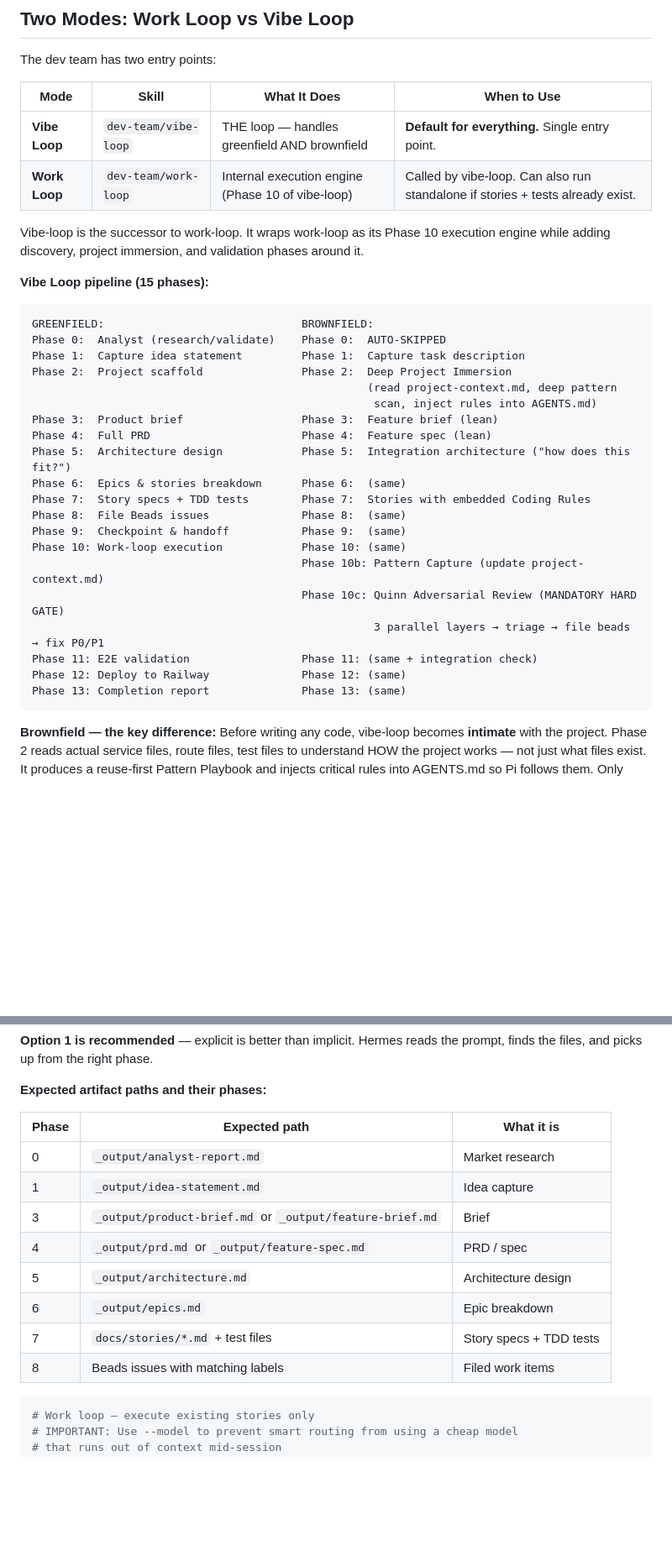
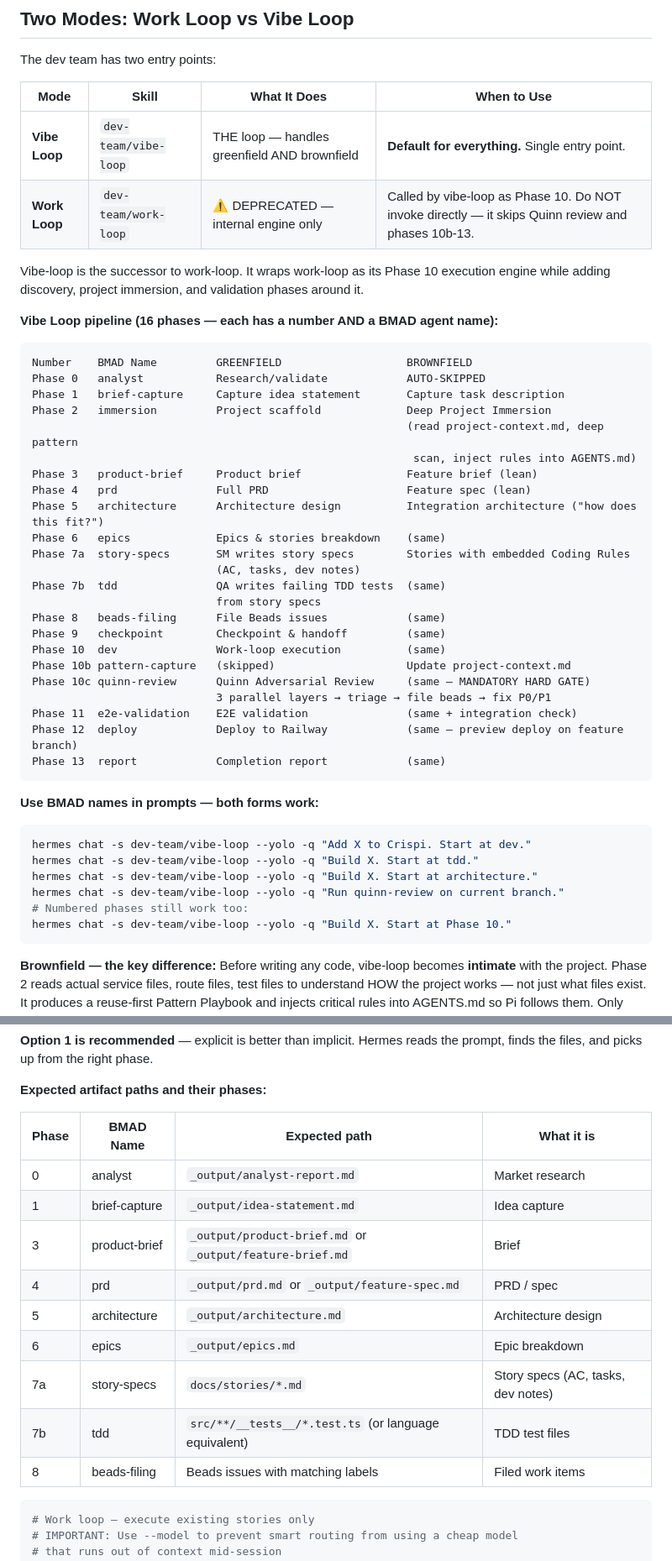
Before and after one commit to azrlb/hermes-dev-team, a Markdown page: dev-team-work-loop/README.md, 2 parts joined by grey strips. Shown at 84% size. GitHub-like rendering; blank space fills up the shorter version.

Commit message:
feat: rename vibe-loop phases to BMAD agent names, split Phase 7 into 7a/7b
- Add Phase Name Reference table mapping numbers to BMAD names (analyst, brief-capture, immersion, product-brief, prd, architecture, epics, story-specs, tdd, beads-filing, checkpoint, dev, pattern-capture, quinn-review, e2e-validation, deploy, report)
- Split Phase 7 into 7a/story-specs (SM writes AC/tasks/dev notes) and 7b/tdd (QA writes failing tests from specs)
- Update all phase headers to dual format: 'Phase N / bmad-name'
- Update Completion Gate, error handling, redundancy detection, resumption sections with BMAD names
- Backward compat: numbered phases still work in prompts
- Add prompt examples using BMAD names
- Update README pipeline table with 16 phases and BMAD names column
- Update artifact paths table to show 7a/7b rows separately
- Closes FlowInCash-ol20

````diff
--- a/dev-team-work-loop/README.md
+++ b/dev-team-work-loop/README.md
@@ -356,32 +356,45 @@ The dev team has two entry points:
 | Mode | Skill | What It Does | When to Use |
 |------|-------|--------------|-------------|
 | **Vibe Loop** | `dev-team/vibe-loop` | THE loop — handles greenfield AND brownfield | **Default for everything.** Single entry point. |
-| **Work Loop** | `dev-team/work-loop` | Internal execution engine (Phase 10 of vibe-loop) | Called by vibe-loop. Can also run standalone if stories + tests already exist. |
+| **Work Loop** | `dev-team/work-loop` | ⚠ DEPRECATED — internal engine only | Called by vibe-loop as Phase 10. Do NOT invoke directly — it skips Quinn review and phases 10b-13. |
 
 Vibe-loop is the successor to work-loop. It wraps work-loop as its Phase 10 execution engine while adding discovery, project immersion, and validation phases around it.
 
-**Vibe Loop pipeline (15 phases):**
+**Vibe Loop pipeline (16 phases — each has a number AND a BMAD agent name):**
 ```
-GREENFIELD:                              BROWNFIELD:
-Phase 0:  Analyst (research/validate)    Phase 0:  AUTO-SKIPPED
-Phase 1:  Capture idea statement         Phase 1:  Capture task description
-Phase 2:  Project scaffold               Phase 2:  Deep Project Immersion
-                                                   (read project-context.md, deep pattern
-                                                    scan, inject rules into AGENTS.md)
-Phase 3:  Product brief                  Phase 3:  Feature brief (lean)
-Phase 4:  Full PRD                       Phase 4:  Feature spec (lean)
-Phase 5:  Architecture design            Phase 5:  Integration architecture ("how does this fit?")
-Phase 6:  Epics & stories breakdown      Phase 6:  (same)
-Phase 7:  Story specs + TDD tests        Phase 7:  Stories with embedded Coding Rules
-Phase 8:  File Beads issues              Phase 8:  (same)
-Phase 9:  Checkpoint & handoff           Phase 9:  (same)
-Phase 10: Work-loop execution            Phase 10: (same)
-                                         Phase 10b: Pattern Capture (update project-context.md)
-                                         Phase 10c: Quinn Adversarial Review (MANDATORY HARD GATE)
-                                                    3 parallel layers → triage → file beads → fix P0/P1
-Phase 11: E2E validation                 Phase 11: (same + integration check)
-Phase 12: Deploy to Railway              Phase 12: (same)
-Phase 13: Completion report              Phase 13: (same)
+Number    BMAD Name         GREENFIELD                   BROWNFIELD
+Phase 0   analyst           Research/validate            AUTO-SKIPPED
+Phase 1   brief-capture     Capture idea statement       Capture task description
+Phase 2   immersion         Project scaffold             Deep Project Immersion
+                                                         (read project-context.md, deep pattern
+                                                          scan, inject rules into AGENTS.md)
+Phase 3   product-brief     Product brief                Feature brief (lean)
+Phase 4   prd               Full PRD                     Feature spec (lean)
+Phase 5   architecture      Architecture design          Integration architecture ("how does this fit?")
+Phase 6   epics             Epics & stories breakdown    (same)
+Phase 7a  story-specs       SM writes story specs        Stories with embedded Coding Rules
+                            (AC, tasks, dev notes)
+Phase 7b  tdd               QA writes failing TDD tests  (same)
+                            from story specs
+Phase 8   beads-filing      File Beads issues            (same)
+Phase 9   checkpoint        Checkpoint & handoff         (same)
+Phase 10  dev               Work-loop execution          (same)
+Phase 10b pattern-capture   (skipped)                    Update project-context.md
+Phase 10c quinn-review      Quinn Adversarial Review     (same — MANDATORY HARD GATE)
+                            3 parallel layers → triage → file beads → fix P0/P1
+Phase 11  e2e-validation    E2E validation               (same + integration check)
+Phase 12  deploy            Deploy to Railway            (same — preview deploy on feature branch)
+Phase 13  report            Completion report            (same)
+```
+
+**Use BMAD names in prompts — both forms work:**
+```bash
+hermes chat -s dev-team/vibe-loop --yolo -q "Add X to Crispi. Start at dev."
+hermes chat -s dev-team/vibe-loop --yolo -q "Build X. Start at tdd."
+hermes chat -s dev-team/vibe-loop --yolo -q "Build X. Start at architecture."
+hermes chat -s dev-team/vibe-loop --yolo -q "Run quinn-review on current branch."
+# Numbered phases still work too:
+hermes chat -s dev-team/vibe-loop --yolo -q "Build X. Start at Phase 10."
 ```
 
 **Brownfield — the key difference:** Before writing any code, vibe-loop becomes **intimate** with the project. Phase 2 reads actual service files, route files, test files to understand HOW the project works — not just what files exist. It produces a reuse-first Pattern Playbook and injects critical rules into AGENTS.md so Pi follows them. Only creates new code when no existing pattern can be reused.
@@ -436,16 +449,17 @@ hermes chat -s dev-team/vibe-loop --yolo -q "Build feature X"
 
 **Expected artifact paths and their phases:**
 
-| Phase | Expected path | What it is |
-|-------|--------------|------------|
-| 0 | `_output/analyst-report.md` | Market research |
-| 1 | `_output/idea-statement.md` | Idea capture |
-| 3 | `_output/product-brief.md` or `_output/feature-brief.md` | Brief |
-| 4 | `_output/prd.md` or `_output/feature-spec.md` | PRD / spec |
-| 5 | `_output/architecture.md` | Architecture design |
-| 6 | `_output/epics.md` | Epic breakdown |
-| 7 | `docs/stories/*.md` + test files | Story specs + TDD tests |
-| 8 | Beads issues with matching labels | Filed work items |
+| Phase | BMAD Name | Expected path | What it is |
+|-------|-----------|--------------|------------|
+| 0 | analyst | `_output/analyst-report.md` | Market research |
+| 1 | brief-capture | `_output/idea-statement.md` | Idea capture |
+| 3 | product-brief | `_output/product-brief.md` or `_output/feature-brief.md` | Brief |
+| 4 | prd | `_output/prd.md` or `_output/feature-spec.md` | PRD / spec |
+| 5 | architecture | `_output/architecture.md` | Architecture design |
+| 6 | epics | `_output/epics.md` | Epic breakdown |
+| 7a | story-specs | `docs/stories/*.md` | Story specs (AC, tasks, dev notes) |
+| 7b | tdd | `src/**/__tests__/*.test.ts` (or language equivalent) | TDD test files |
+| 8 | beads-filing | Beads issues with matching labels | Filed work items |
 
 ```bash
 # Work loop — execute existing stories only
````
Also changed, not shown: other parts of dev-team-work-loop/README.md (+1 -1 lines), 1 other file.
